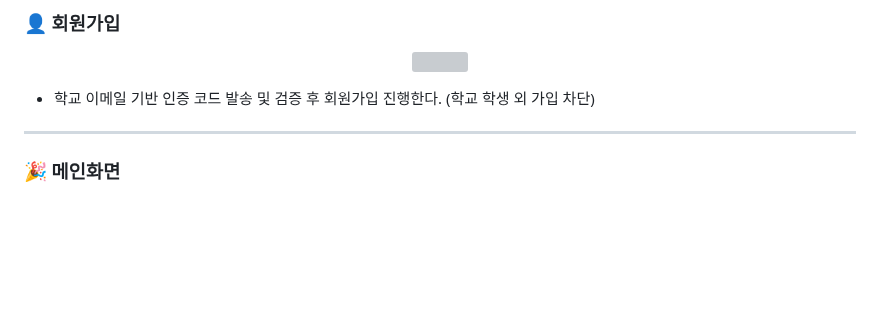
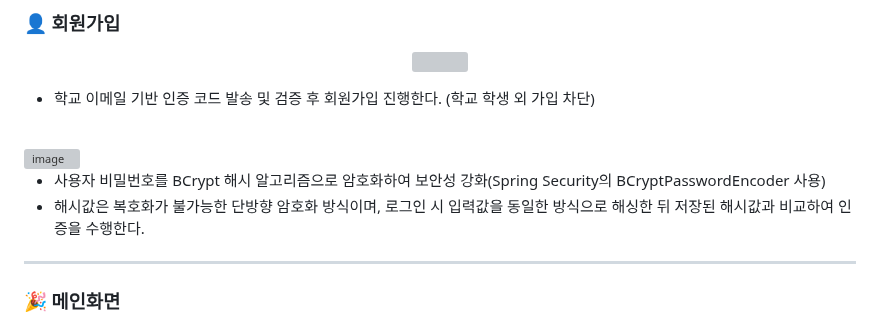
Before and after one commit to wtgs9817/Capstone-Design, a Markdown page: README.md, the part around one of its changes. Rendered like a GitHub page; blank space fills up the shorter version; grey boxes are pictures that could not be loaded.

```diff
--- a/README.md
+++ b/README.md
@@ -158,6 +156,12 @@ https://www.notion.so/215093794d9780af93a5c95188562951?v=215093794d978017b619000
 </p>
 
 - 학교 이메일 기반 인증 코드 발송 및 검증 후 회원가입 진행한다. (학교 학생 외 가입 차단)
+
+<br />
+<img width="519" height="34" alt="image" src="https://github.com/user-attachments/assets/6ecfe7c2-005b-4e61-bd7b-f304b8a19e2a" />
+
+- 사용자 비밀번호를 BCrypt 해시 알고리즘으로 암호화하여 보안성 강화(Spring Security의 BCryptPasswordEncoder 사용)
+- 해시값은 복호화가 불가능한 단방향 암호화 방식이며, 로그인 시 입력값을 동일한 방식으로 해싱한 뒤 저장된 해시값과 비교하여 인증을 수행한다.
 
 ---
 
```
Also changed, not shown: other parts of README.md (+0 -2 lines).
